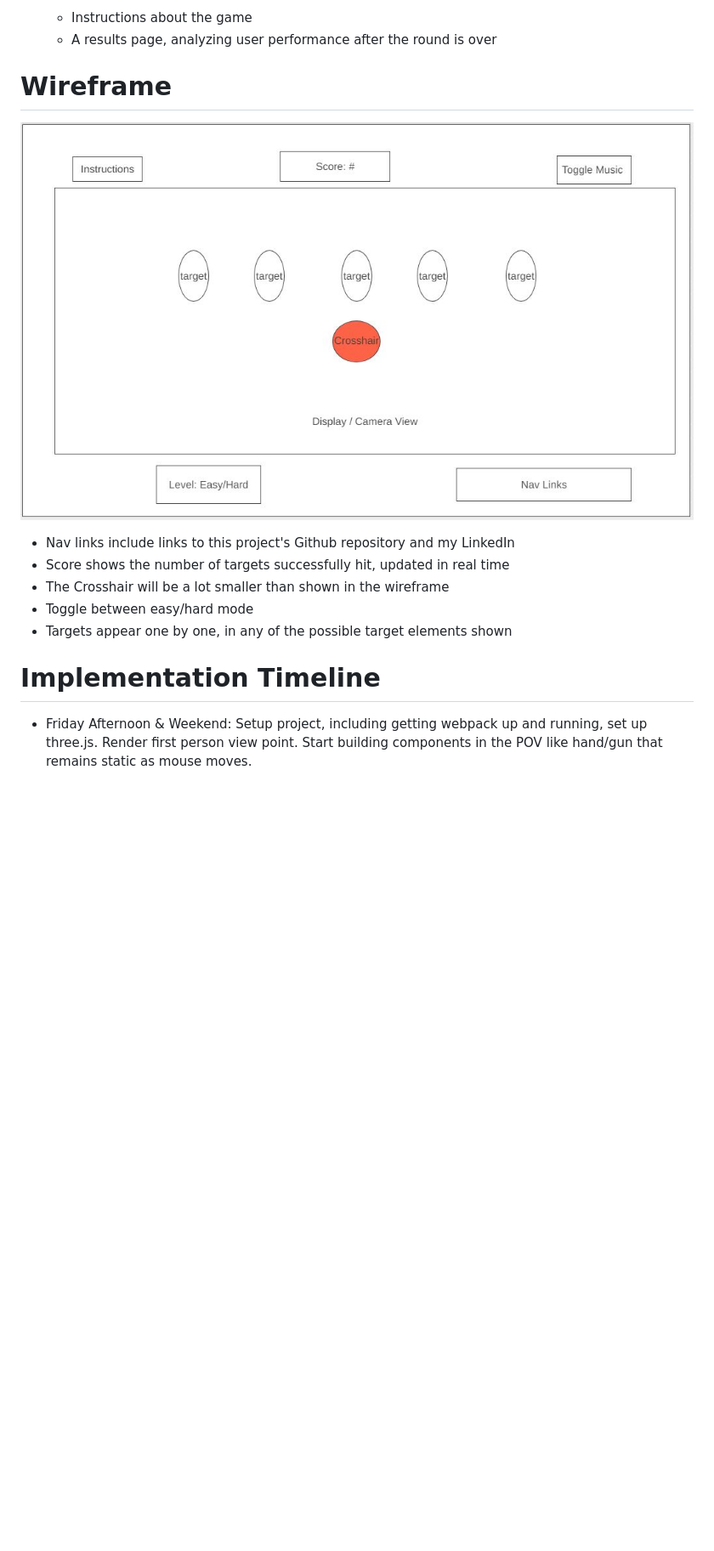
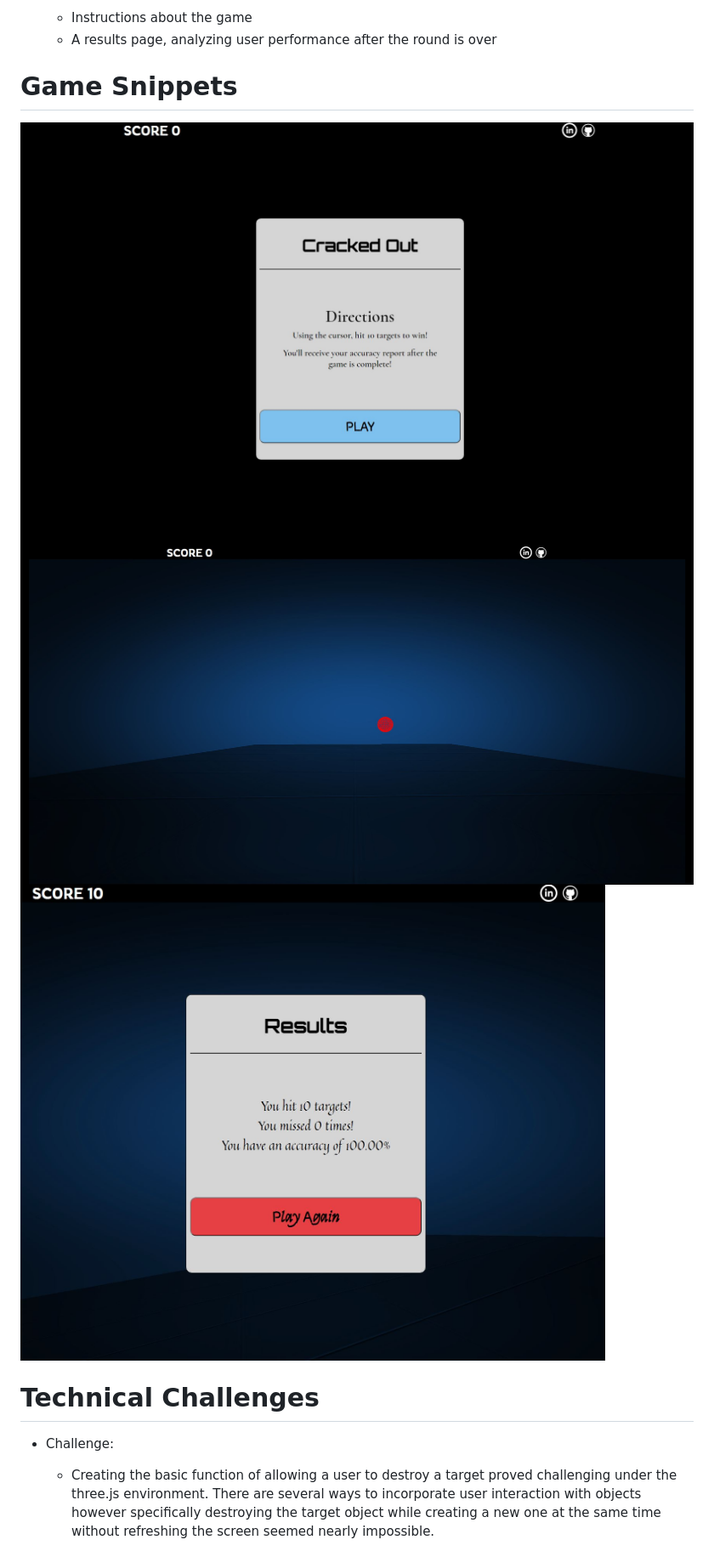
Before and after one commit to EthanLam17/cracked_out_project, a Markdown page: README.md, the part around one of its changes. Shown at 85% size. GitHub-like rendering; pictures changed too: textures/range.JPG (added), textures/results.JPG (added), textures/start.JPG (added); blank space fills up the shorter version.

```diff
--- a/README.md
+++ b/README.md
@@ -30,15 +30,13 @@ After starting the game, targets will continue to appear on the screen at random
 
 
 
-# Wireframe
-![wireframe](./js_project_wireframe.JPG)
-- Nav links include links to this project's Github repository and my LinkedIn
-- Score shows the number of targets successfully hit, updated in real time
-- The Crosshair will be a lot smaller than shown in the wireframe
-- Toggle between easy/hard mode
-- Targets appear one by one, in any of the possible target elements shown
+# Game Snippets
+![Start](./textures/start.JPG)
+![Game Play](./textures/range.JPG)
+![Results](./textures/results.JPG)
 
 
-# Implementation Timeline
-- Friday Afternoon & Weekend: Setup project, including getting webpack up and running, set up three.js. Render first person view point. Start building components in the POV like hand/gun that remains static as mouse moves.
+# Technical Challenges
+- Challenge:
+    + Creating the basic function of allowing a user to destroy a target proved challenging under the three.js environment. There are several ways to incorporate user interaction with objects however specifically destroying the target object while creating a new one at the same time without refreshing the screen seemed nearly impossible.
 
```
Also changed, not shown: other parts of README.md (+31 -4 lines), 6 other files.
